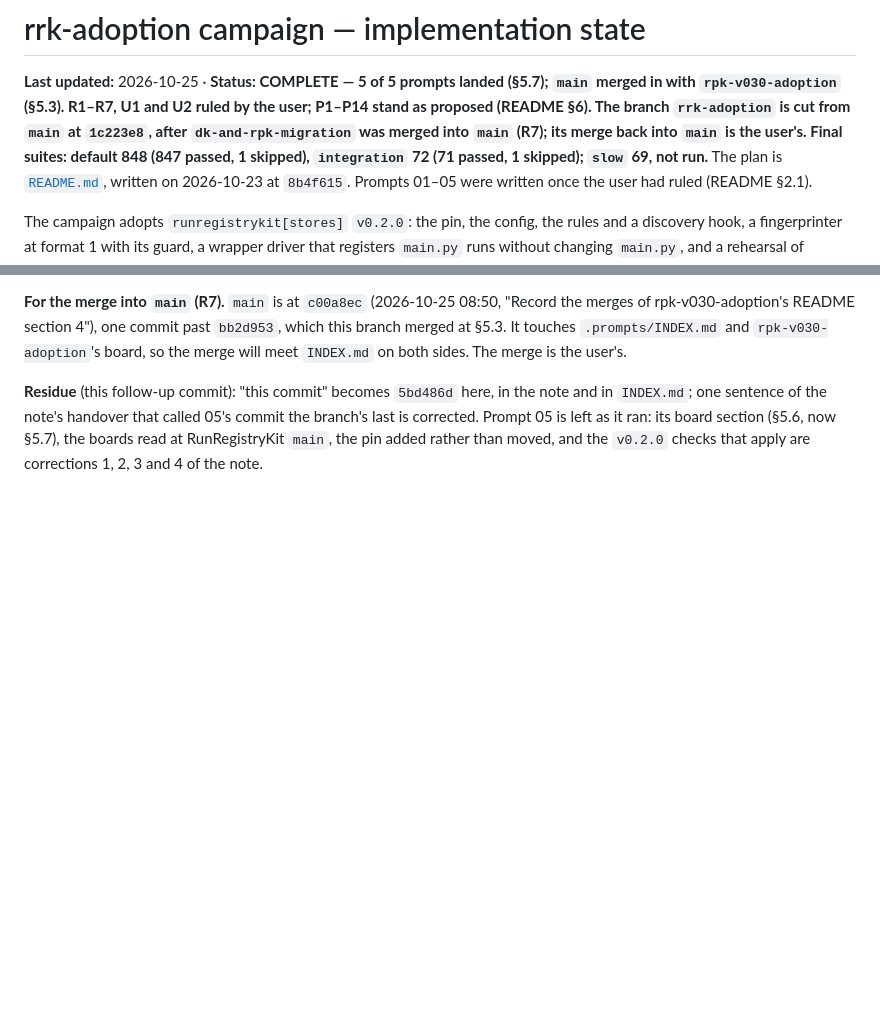
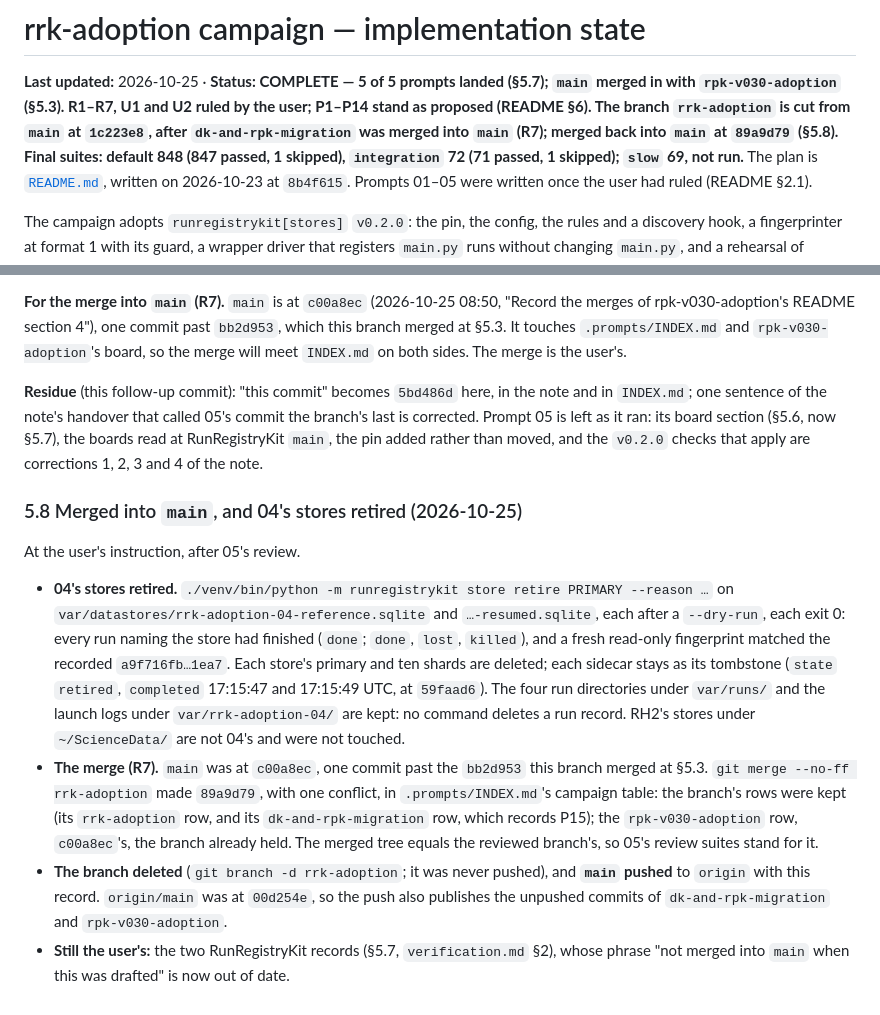
Before and after one commit to ds283/StochasticInstantons, a Markdown page: .prompts/rrk-adoption/IMPLEMENTATION_STATE.md, 2 parts joined by grey strips. GitHub-like rendering; blank space fills up the shorter version.

Commit message:
Record the merge of rrk-adoption and the retirement of 04's stores
Co-Authored-By: Claude Opus 5.5 <noreply@anthropic.com>

```diff
--- a/.prompts/rrk-adoption/IMPLEMENTATION_STATE.md
+++ b/.prompts/rrk-adoption/IMPLEMENTATION_STATE.md
@@ -3,8 +3,8 @@
 **Last updated:** 2026-10-25 · **Status: COMPLETE — 5 of 5 prompts landed (§5.7); `main` merged in
 with `rpk-v030-adoption` (§5.3). R1–R7,
 U1 and U2 ruled by the user; P1–P14 stand as proposed (README §6). The branch `rrk-adoption` is cut
-from `main` at `1c223e8`, after `dk-and-rpk-migration` was merged into `main` (R7); its merge back
-into `main` is the user's. Final suites: default 848 (847 passed, 1 skipped), `integration` 72 (71
+from `main` at `1c223e8`, after `dk-and-rpk-migration` was merged into `main` (R7); merged back
+into `main` at `89a9d79` (§5.8). Final suites: default 848 (847 passed, 1 skipped), `integration` 72 (71
 passed, 1 skipped); `slow` 69, not run.**
 The plan is [`README.md`](README.md), written on 2026-10-23 at `8b4f615`. Prompts 01–05 were written
 once the user had ruled (README §2.1).
@@ -525,3 +525,25 @@ on both sides. The merge is the user's.
 corrected. Prompt 05 is left as it ran: its board section (§5.6, now §5.7), the boards read at
 RunRegistryKit `main`, the pin added rather than moved, and the `v0.2.0` checks that apply are
 corrections 1, 2, 3 and 4 of the note.
+
+### 5.8 Merged into `main`, and 04's stores retired (2026-10-25)
+
+At the user's instruction, after 05's review.
+- **04's stores retired.** `./venv/bin/python -m runregistrykit store retire PRIMARY --reason …`
+  on `var/datastores/rrk-adoption-04-reference.sqlite` and `…-resumed.sqlite`, each after a
+  `--dry-run`, each exit 0: every run naming the store had finished (`done`; `done`, `lost`,
+  `killed`), and a fresh read-only fingerprint matched the recorded `a9f716fb…1ea7`. Each store's
+  primary and ten shards are deleted; each sidecar stays as its tombstone (`state` `retired`,
+  `completed` 17:15:47 and 17:15:49 UTC, at `59faad6`). The four run directories under `var/runs/`
+  and the launch logs under `var/rrk-adoption-04/` are kept: no command deletes a run record. RH2's
+  stores under `~/ScienceData/` are not 04's and were not touched.
+- **The merge (R7).** `main` was at `c00a8ec`, one commit past the `bb2d953` this branch merged at
+  §5.3. `git merge --no-ff rrk-adoption` made `89a9d79`, with one conflict, in `.prompts/INDEX.md`'s
+  campaign table: the branch's rows were kept (its `rrk-adoption` row, and its `dk-and-rpk-migration`
+  row, which records P15); the `rpk-v030-adoption` row, `c00a8ec`'s, the branch already held. The
+  merged tree equals the reviewed branch's, so 05's review suites stand for it.
+- **The branch deleted** (`git branch -d rrk-adoption`; it was never pushed), and **`main` pushed**
+  to `origin` with this record. `origin/main` was at `00d254e`, so the push also publishes the
+  unpushed commits of `dk-and-rpk-migration` and `rpk-v030-adoption`.
+- **Still the user's:** the two RunRegistryKit records (§5.7, `verification.md` §2), whose phrase
+  "not merged into `main` when this was drafted" is now out of date.
```
Also changed, not shown: .prompts/INDEX.md (+1 -1 lines).
